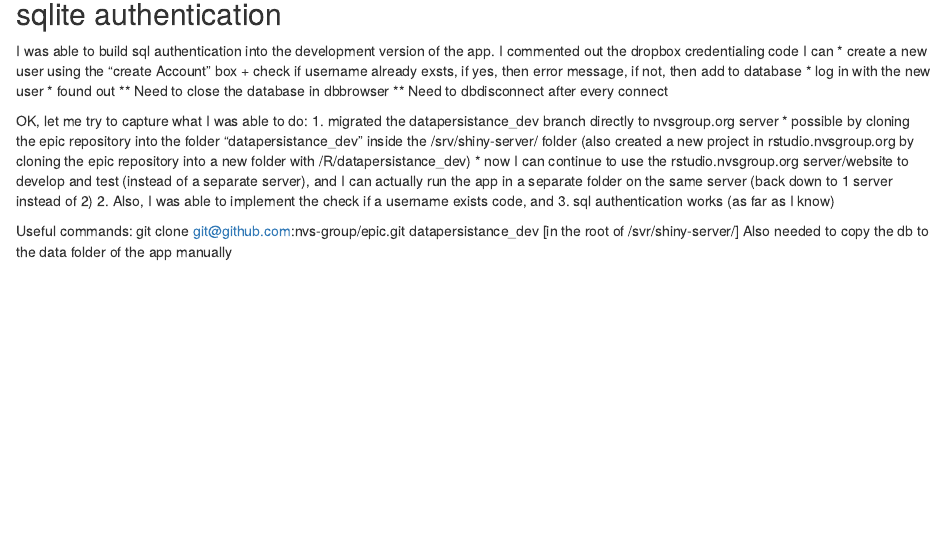
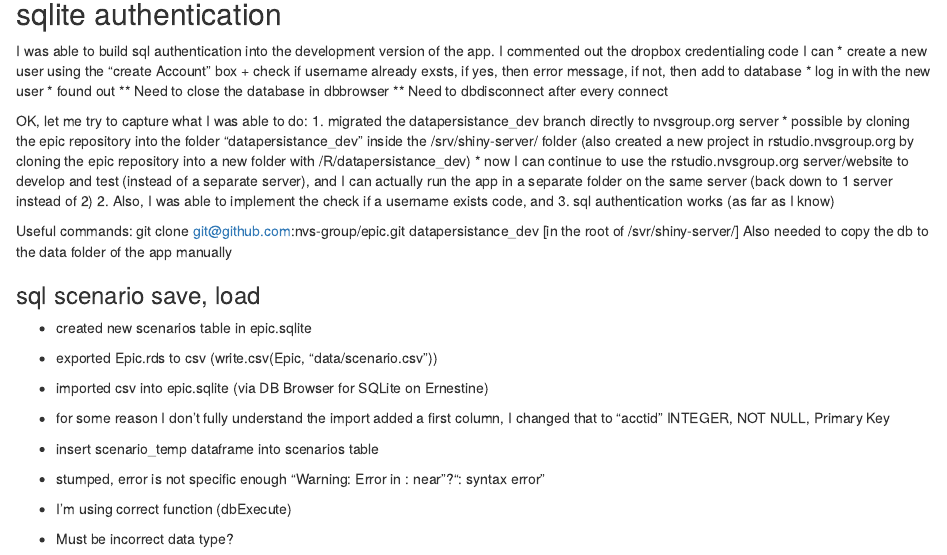
Before and after one commit to nvs-group/epic, an R Markdown document (data/datapersistence_dev.Rmd): the page in a window 1100 px wide, from 1950 px down. Rendered offline with R 4.5, knitr and Pandoc, with nearby package versions; some code elsewhere in the file could not run offline.

Commit message:
sql scenarios, save

```diff
--- a/data/datapersistence_dev.Rmd
+++ b/data/datapersistence_dev.Rmd
@@ -129,3 +129,15 @@ OK, let me try to capture what I was able to do:
 Useful commands:
 git clone git@github.com:nvs-group/epic.git datapersistance_dev [in the root of /svr/shiny-server/]
 Also needed to copy the db to the data folder of the app manually
+
+
+### sql scenario save, load
+- created new scenarios table in epic.sqlite
+* exported Epic.rds to csv (write.csv(Epic, "data/scenario.csv"))
+* imported csv into epic.sqlite (via DB Browser for SQLite on Ernestine)
+* for some reason I don't fully understand the import added a first column, I changed that to "acctid" INTEGER, NOT NULL, Primary Key
+
+- insert scenario_temp dataframe into scenarios table
+* stumped, error is not specific enough "Warning: Error in : near "?": syntax error"
+* I'm using correct function (dbExecute)
+* Must be incorrect data type?
```
Also changed, not shown: app.R (+18 -2 lines), 1 other file.
